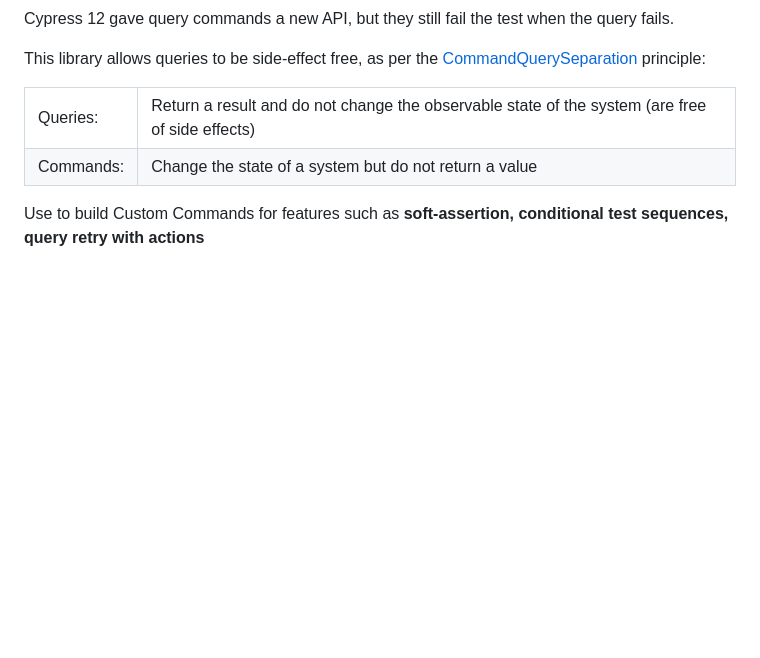
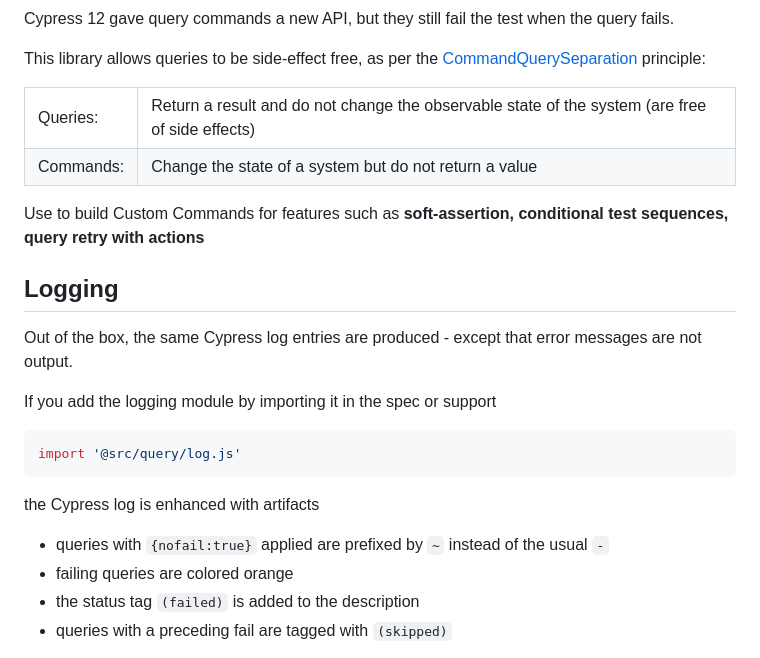
Before and after one commit to FodyF/cypress-pure-query, a Markdown page: README.md, the part around the change printed below. Drawn GitHub-style; blank space fills up the shorter version.

Commit message:
Updated readme for logging feature

`````diff
--- a/README.md
+++ b/README.md
@@ -21,3 +21,21 @@ This library allows queries to be side-effect free, as per the [CommandQuerySepa
 </table>
 
 Use to build Custom Commands for features such as **soft-assertion, conditional test sequences, query retry with actions**
+
+## Logging
+
+Out of the box, the same Cypress log entries are produced - except that error messages are not output.
+
+If you add the logging module by importing it in the spec or support
+
+```js
+import '@src/query/log.js'
+````
+
+the Cypress log is enhanced with artifacts
+
+- queries with `{nofail:true}` applied are prefixed by `~` instead of the usual `-`
+- failing queries are colored orange
+- the status tag `(failed)` is added to the description
+- queries with a preceding fail are tagged with `(skipped)`
+
`````
Also changed, not shown: other parts of README.md (+10 -4 lines), assets/Logging.PNG (added), 1 other file.
